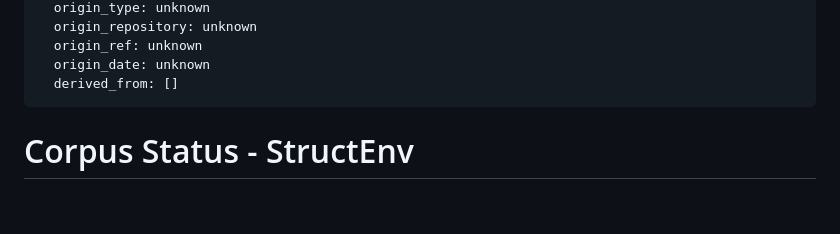
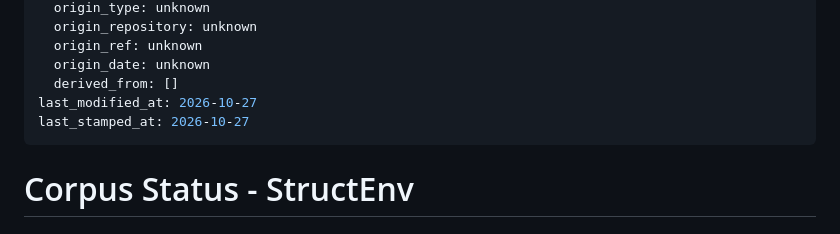
Before and after one commit to JeanHuguesRobert/StructEnv, a Markdown page: research/corpus-status.md, the part around one of its changes. Drawn GitHub-style; blank space fills up the shorter version.

Commit message:
docs(corpus): refresh status projection

```diff
--- a/research/corpus-status.md
+++ b/research/corpus-status.md
@@ -15,6 +15,8 @@ provenance:
   origin_ref: unknown
   origin_date: unknown
   derived_from: []
+last_modified_at: 2026-10-27
+last_stamped_at: 2026-10-27
 ---
 
 
```
Also changed, not shown: other parts of research/corpus-status.md (+29 -21 lines).
